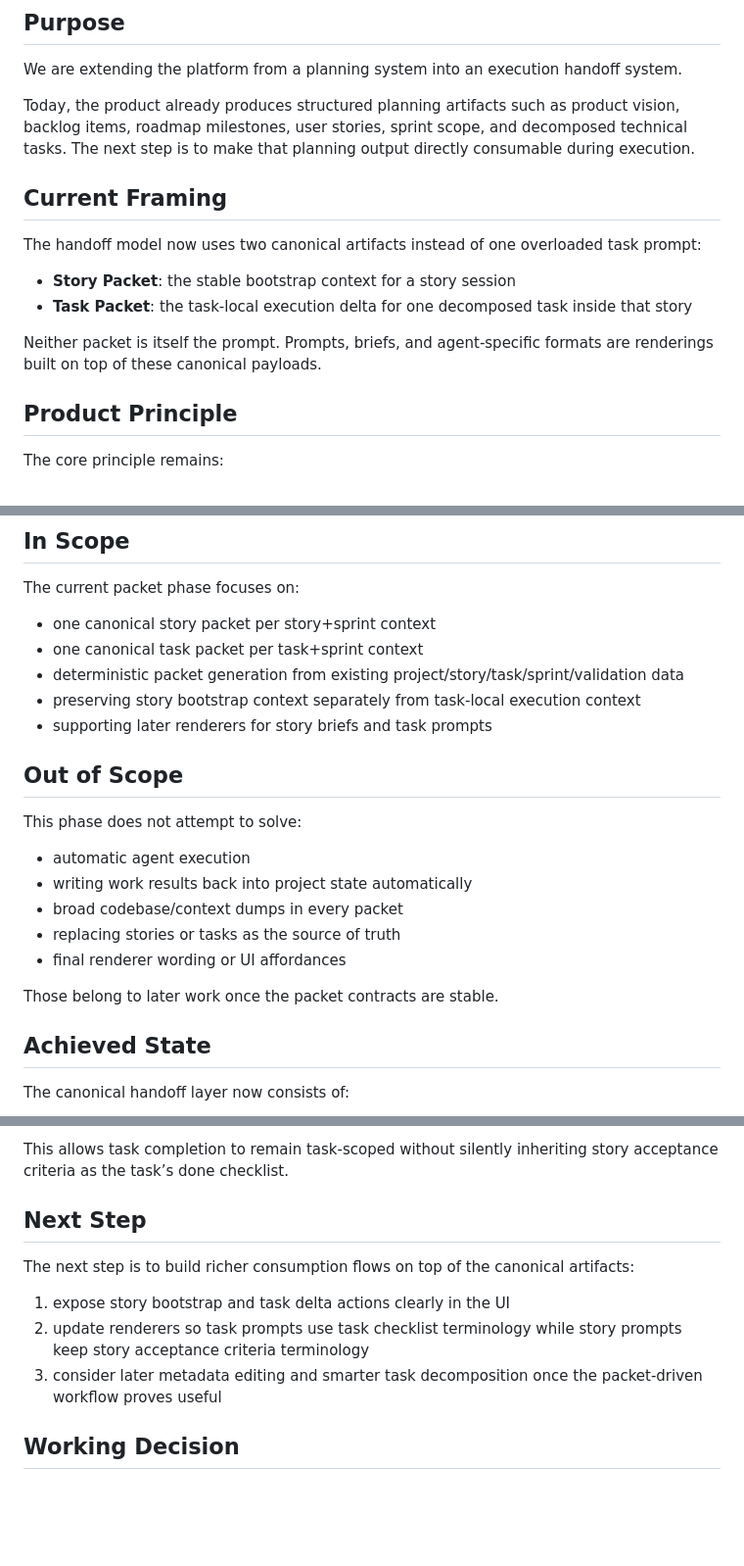
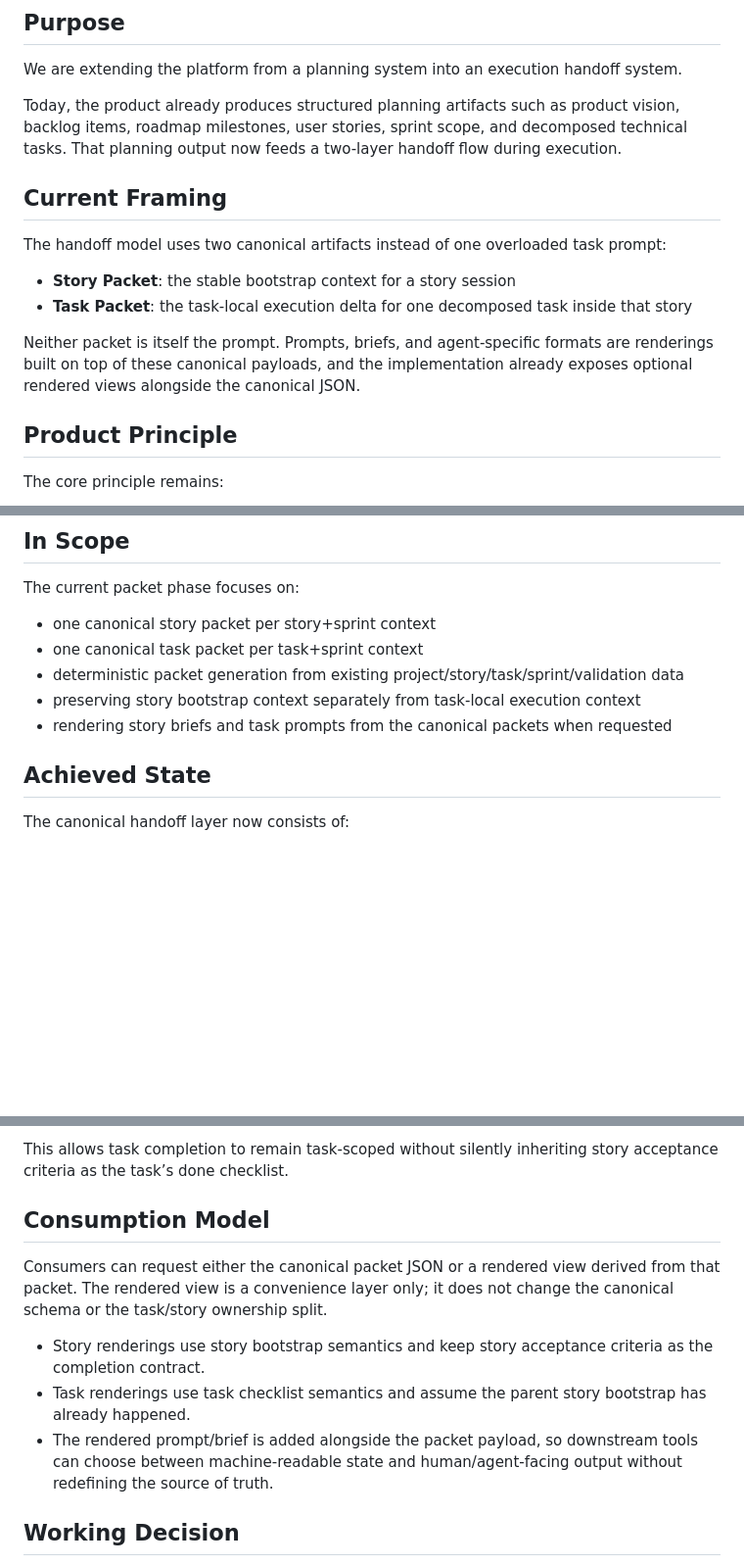
Before and after one commit to arduinitavares/project_tcc, a Markdown page: docs/task-packet-vision.md, 3 parts joined by grey strips. Shown at 98% size. GitHub-like rendering; blank space fills up the shorter version.

```diff
--- a/docs/task-packet-vision.md
+++ b/docs/task-packet-vision.md
@@ -4,16 +4,16 @@
 
 We are extending the platform from a planning system into an execution handoff system.
 
-Today, the product already produces structured planning artifacts such as product vision, backlog items, roadmap milestones, user stories, sprint scope, and decomposed technical tasks. The next step is to make that planning output directly consumable during execution.
+Today, the product already produces structured planning artifacts such as product vision, backlog items, roadmap milestones, user stories, sprint scope, and decomposed technical tasks. That planning output now feeds a two-layer handoff flow during execution.
 
 ## Current Framing
 
-The handoff model now uses two canonical artifacts instead of one overloaded task prompt:
+The handoff model uses two canonical artifacts instead of one overloaded task prompt:
 
 - **Story Packet**: the stable bootstrap context for a story session
 - **Task Packet**: the task-local execution delta for one decomposed task inside that story
 
-Neither packet is itself the prompt. Prompts, briefs, and agent-specific formats are renderings built on top of these canonical payloads.
+Neither packet is itself the prompt. Prompts, briefs, and agent-specific formats are renderings built on top of these canonical payloads, and the implementation already exposes optional rendered views alongside the canonical JSON.
 
 ## Product Principle
 
@@ -109,19 +109,7 @@ The current packet phase focuses on:
 - one canonical task packet per task+sprint context
 - deterministic packet generation from existing project/story/task/sprint/validation data
 - preserving story bootstrap context separately from task-local execution context
-- supporting later renderers for story briefs and task prompts
-
-## Out of Scope
-
-This phase does not attempt to solve:
-
-- automatic agent execution
-- writing work results back into project state automatically
-- broad codebase/context dumps in every packet
-- replacing stories or tasks as the source of truth
-- final renderer wording or UI affordances
-
-Those belong to later work once the packet contracts are stable.
+- rendering story briefs and task prompts from the canonical packets when requested
 
 ## Achieved State
 
@@ -139,13 +127,13 @@ Task Packet v2 now carries explicit task-local checklist fields:
 
 This allows task completion to remain task-scoped without silently inheriting story acceptance criteria as the task’s done checklist.
 
-## Next Step
+## Consumption Model
 
-The next step is to build richer consumption flows on top of the canonical artifacts:
+Consumers can request either the canonical packet JSON or a rendered view derived from that packet. The rendered view is a convenience layer only; it does not change the canonical schema or the task/story ownership split.
 
-1. expose story bootstrap and task delta actions clearly in the UI
-2. update renderers so task prompts use task checklist terminology while story prompts keep story acceptance criteria terminology
-3. consider later metadata editing and smarter task decomposition once the packet-driven workflow proves useful
+- Story renderings use story bootstrap semantics and keep story acceptance criteria as the completion contract.
+- Task renderings use task checklist semantics and assume the parent story bootstrap has already happened.
+- The rendered prompt/brief is added alongside the packet payload, so downstream tools can choose between machine-readable state and human/agent-facing output without redefining the source of truth.
 
 ## Working Decision
 
```
Also changed, not shown: docs/story-packet-schema-v1.md (+4 -0 lines), docs/task-packet-schema-v2.md (+4 -0 lines).
